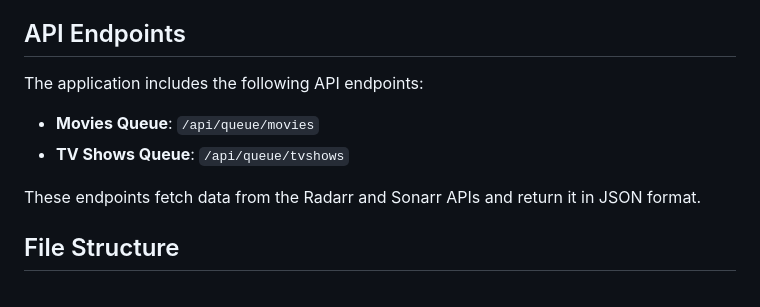
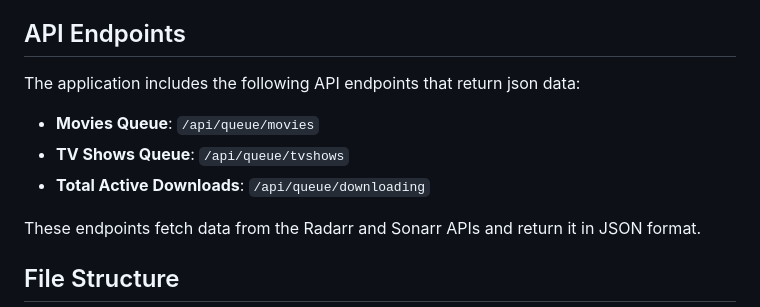
Before and after one commit to Ekoch1997/DownloadViewarr, a Markdown page: README.md, the part around the change. Drawn GitHub-style.

```diff
--- a/README.md
+++ b/README.md
@@ -98,10 +98,11 @@ const settings = {
 
 ## API Endpoints
 
-The application includes the following API endpoints:
+The application includes the following API endpoints that return json data:
 
 - **Movies Queue**: `/api/queue/movies`
 - **TV Shows Queue**: `/api/queue/tvshows`
+- **Total Active Downloads**: `/api/queue/downloading`
 
 These endpoints fetch data from the Radarr and Sonarr APIs and return it in JSON format.
 
```
